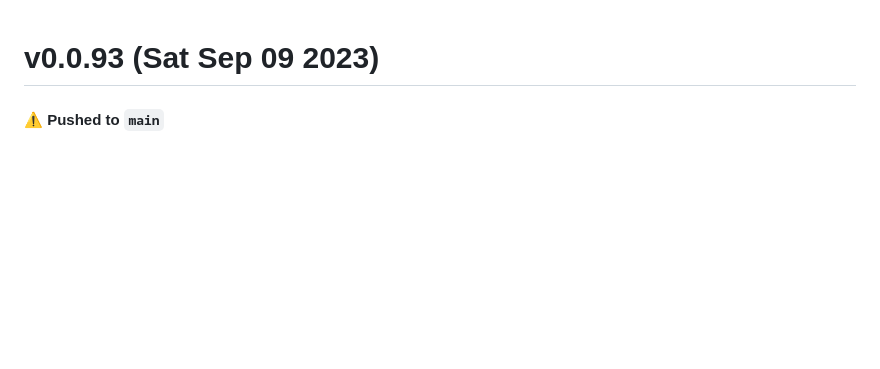
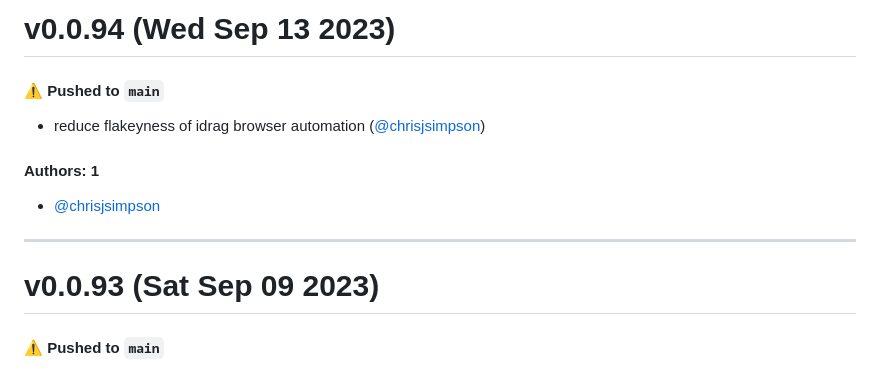
Before and after one commit to KarmaComputing/server-bootstrap, a Markdown page: CHANGELOG.md, the part around the change. GitHub-like rendering; blank space fills up the shorter version.

Commit message:
Update CHANGELOG.md [skip ci]

```diff
--- a/CHANGELOG.md
+++ b/CHANGELOG.md
@@ -1,3 +1,15 @@
+# v0.0.94 (Wed Sep 13 2023)
+
+#### ⚠️ Pushed to `main`
+
+- reduce flakeyness of idrag browser automation ([@chrisjsimpson](https://github.com/chrisjsimpson))
+
+#### Authors: 1
+
+- [@chrisjsimpson](https://github.com/chrisjsimpson)
+
+---
+
 # v0.0.93 (Sat Sep 09 2023)
 
 #### ⚠️ Pushed to `main`
```
